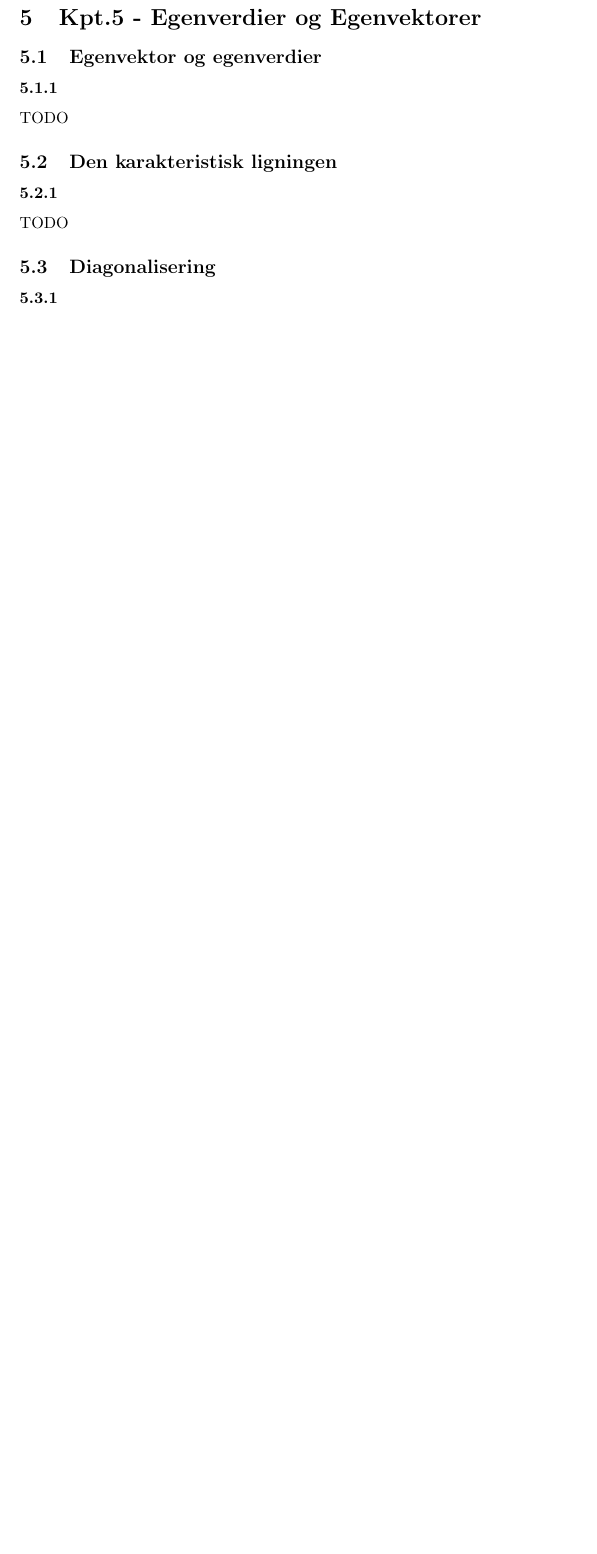
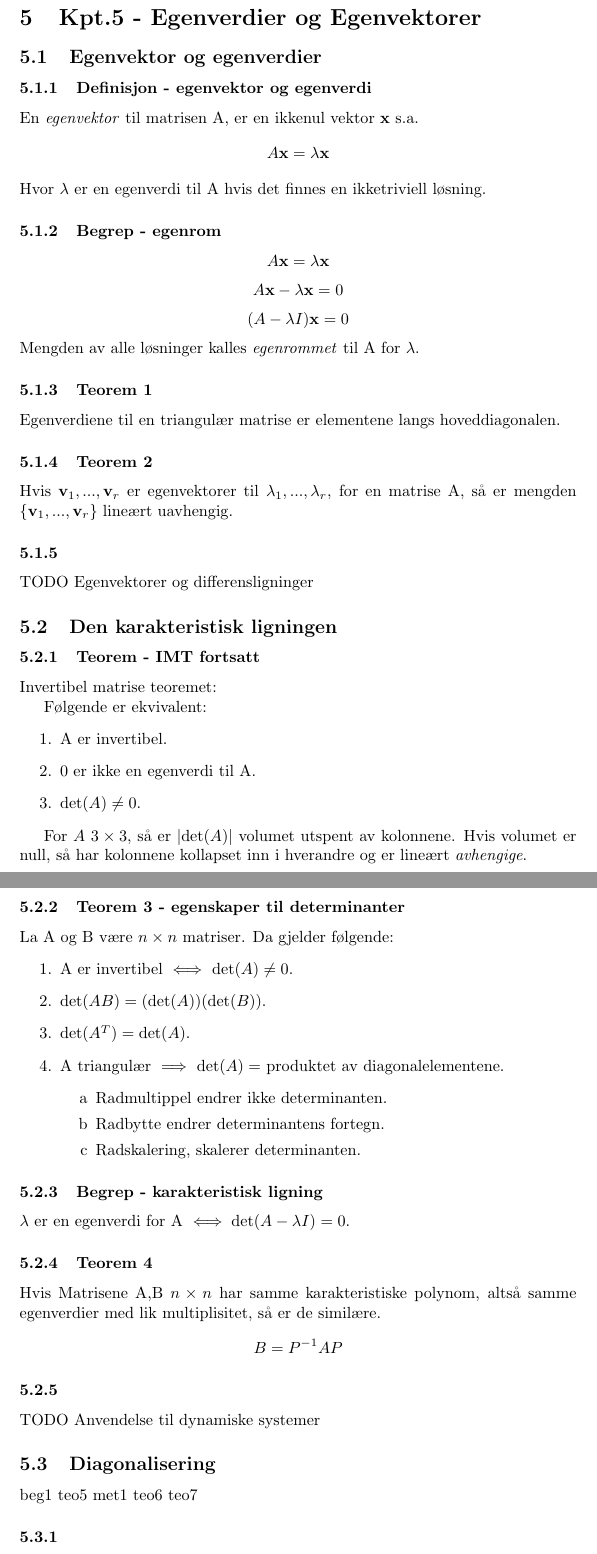
Before and after one commit to byllgrim/mat1120, a LaTeX document (mat1120.tex, which reads style.sty, tex/51beg1.tex, tex/51def1.tex): part of page 10 of 15 before the commit and two parts of pages 10 and 11 of 16 after it, the two joined at a grey line, cut so that both start at the same text, the shorter picture padded with empty space. Compiled offline with pdfLaTeX.

Commit message:
fullfør 5.1 og 5.2

```diff
--- a/mat1120.tex
+++ b/mat1120.tex
@@ -102,12 +102,29 @@
         \input{./tex/49teo18}
   \section{Kpt.5 - Egenverdier og Egenvektorer}
     \subsection{Egenvektor og egenverdier}
+      \subsubsection{Definisjon - egenvektor og egenverdi}
+        \input{./tex/51def1}
+      \subsubsection{Begrep - egenrom}
+        \input{./tex/51beg1}
+      \subsubsection{Teorem 1}
+        \input{./tex/51teo1}
+      \subsubsection{Teorem 2}
+        \input{./tex/51teo2}
       \subsubsection{}
-        TODO
+        TODO Egenvektorer og differensligninger
     \subsection{Den karakteristisk ligningen}
+      \subsubsection{Teorem - IMT fortsatt}
+        \input{./tex/52teo2.1}
+      \subsubsection{Teorem 3 - egenskaper til determinanter}
+        \input{./tex/52teo3}
+      \subsubsection{Begrep - karakteristisk ligning}
+        \input{./tex/52beg1}
+      \subsubsection{Teorem 4}
+        \input{./tex/52teo4}
       \subsubsection{}
-        TODO
+        TODO Anvendelse til dynamiske systemer
     \subsection{Diagonalisering}
+beg1 teo5 met1 teo6 teo7
       \subsubsection{}
         TODO
     \subsection{Egenvektorer og lineærtransformasjoner}
--- a/style.sty
+++ b/style.sty
@@ -21,6 +21,7 @@
 \newcommand{\Span}[1]{\text{Span}\{#1\}}
 \newcommand{\Rank}[1]{\text{rank}(#1)}
 \newcommand{\Dim}[1]{\text{dim}(#1)}
+\newcommand{\Det}[1]{\text{det}(#1)}
 \newcommand{\Nul}[1]{\text{Nul}(#1)}
 \newcommand{\Col}[1]{\text{Col}(#1)}
 \newcommand{\Row}[1]{\text{Row}(#1)}
--- /dev/null
+++ b/tex/51beg1.tex
@@ -0,0 +1,4 @@
+$$A\vecx = \lambda\vecx$$
+$$A\vecx - \lambda\vecx = 0$$
+$$(A - \lambda I)\vecx = 0$$
+Mengden av alle løsninger kalles \emph{egenrommet} til A for $\lambda$.
--- /dev/null
+++ b/tex/51def1.tex
@@ -0,0 +1,4 @@
+En \emph{egenvektor} til matrisen A,
+er en ikkenul vektor $\vecx$ s.a.
+$$A\vecx = \lambda\vecx$$
+Hvor $\lambda$ er en egenverdi til A hvis det finnes en ikketriviell løsning.
--- /dev/null
+++ b/tex/51teo1.tex
@@ -0,0 +1 @@
+Egenverdiene til en triangulær matrise er elementene langs hoveddiagonalen.
--- /dev/null
+++ b/tex/51teo2.tex
@@ -0,0 +1,3 @@
+Hvis $\vecv_1, ..., \vecv_r$ er egenvektorer til $\lambda_1, ..., \lambda_r$,
+for en matrise A,
+så er mengden $\{ \vecv_1, ..., \vecv_r \}$ lineært uavhengig.
--- /dev/null
+++ b/tex/52beg1.tex
@@ -0,0 +1 @@
+$\lambda$ er en egenverdi for A $\iff \Det{A - \lambda I} = 0$.
--- /dev/null
+++ b/tex/52teo2.1.tex
@@ -0,0 +1,12 @@
+Invertibel matrise teoremet:
+
+Følgende er ekvivalent:
+\begin{enumerate}
+  \item A er invertibel.
+  \item 0 er ikke en egenverdi til A.
+  \item $\Det{A} \neq 0$.
+\end{enumerate}
+
+For $A\ 3\times 3$, så er $|\Det{A}|$ volumet utspent av kolonnene.
+Hvis volumet er null, så har kolonnene kollapset inn i hverandre og er
+lineært \emph{avhengige}.
--- /dev/null
+++ b/tex/52teo3.tex
@@ -0,0 +1,13 @@
+La A og B være $n\times n$ matriser.
+Da gjelder følgende:
+\begin{enumerate}
+  \item A er invertibel $\iff$ $\Det{A} \neq 0$.
+  \item $\Det{AB} = (\Det{A})(\Det{B})$.
+  \item $\Det{A^T} = \Det{A}$.
+  \item A triangulær $\implies$ $\Det{A} =$ produktet av diagonalelementene.
+  \begin{enumerate}[label=\alph*]
+    \item Radmultippel endrer ikke determinanten.
+    \item Radbytte endrer determinantens fortegn.
+    \item Radskalering, skalerer determinanten.
+  \end{enumerate}
+\end{enumerate}
--- /dev/null
+++ b/tex/52teo4.tex
@@ -0,0 +1,4 @@
+Hvis Matrisene A,B $n\times n$ har samme karakteristiske polynom,
+altså samme egenverdier med lik multiplisitet,
+så er de similære.
+$$B = P^{-1}AP$$
```
Also changed, not shown: mat1120.pdf.
